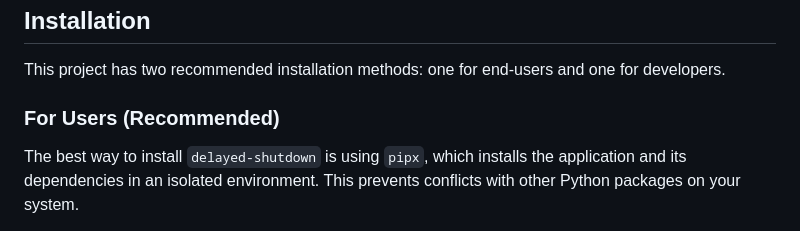
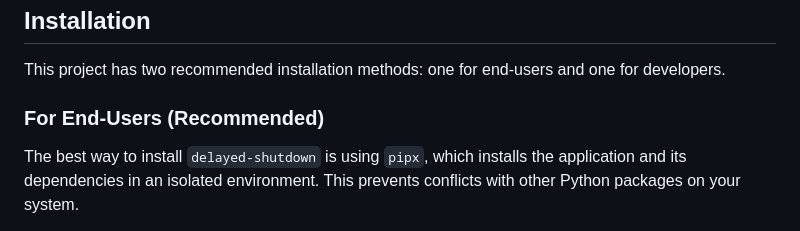
Before and after one commit to arrase/delayed-shutdown, a Markdown page: README.md, the part around the change. Drawn GitHub-style.

Commit message:
Actualizar README.md

```diff
--- a/README.md
+++ b/README.md
@@ -17,7 +17,7 @@ Tested on Ubuntu ... and should work on Mac OS X.
 
 This project has two recommended installation methods: one for end-users and one for developers.
 
-### For Users (Recommended)
+### For End-Users (Recommended)
 
 The best way to install `delayed-shutdown` is using `pipx`, which installs the application and its dependencies in an isolated environment. This prevents conflicts with other Python packages on your system.
 
```
